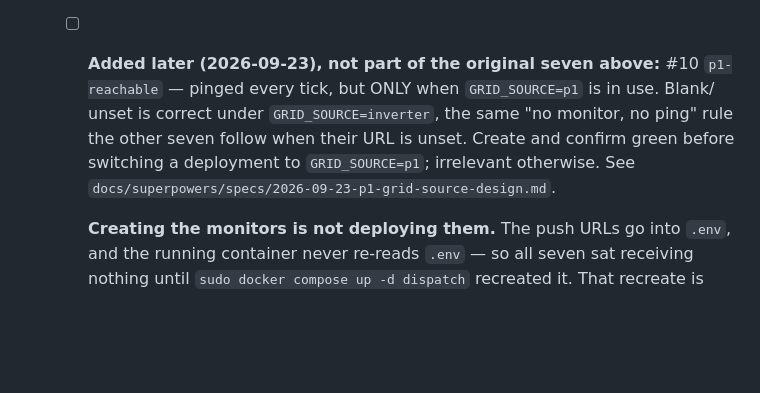
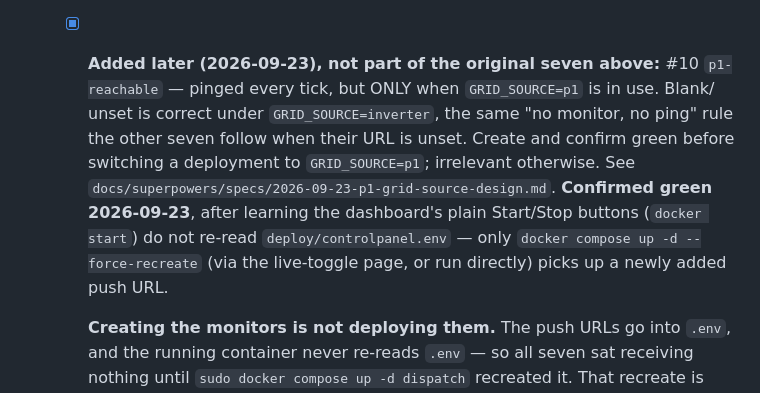
Before and after one commit to sandeepthukral/alphaess-collector, a Markdown page: DISPATCH-GOLIVE.md, the part around the change. Drawn GitHub-style; blank space fills up the shorter version.

Commit message:
Confirm p1-reachable Kuma monitor (#10) live on NAS
Creating the monitor isn't deploying it: the dashboard's plain Start/Stop
buttons run `docker start`, which doesn't re-read deploy/controlpanel.env --
only a real recreate (`docker compose up -d --force-recreate`) picks up a
newly added push URL. Confirmed green 2026-09-23 after a recreate.

Co-Authored-By: Claude Sonnet 5 <noreply@anthropic.com>
Claude-Session: https://claude.ai/code/session_01NU9nEcLpUMJ4qyDWWAb7Pz

```diff
--- a/DISPATCH-GOLIVE.md
+++ b/DISPATCH-GOLIVE.md
@@ -308,12 +308,15 @@ These are the ones that need a human and a NAS. **The app one is the real gate.*
         comparing them
   - [x] **Do NOT create a TCP port monitor on `192.168.68.151:502`.** It would steal the
         inverter's single Modbus connection from the dispatcher — §6.2. None was created
-  - [ ] **Added later (2026-09-23), not part of the original seven above:** #10
+  - [x] **Added later (2026-09-23), not part of the original seven above:** #10
         `p1-reachable` — pinged every tick, but ONLY when `GRID_SOURCE=p1` is in use. Blank/
         unset is correct under `GRID_SOURCE=inverter`, the same "no monitor, no ping" rule the
         other seven follow when their URL is unset. Create and confirm green before switching
         a deployment to `GRID_SOURCE=p1`; irrelevant otherwise. See
-        `docs/superpowers/specs/2026-09-23-p1-grid-source-design.md`.
+        `docs/superpowers/specs/2026-09-23-p1-grid-source-design.md`. **Confirmed green
+        2026-09-23**, after learning the dashboard's plain Start/Stop buttons (`docker start`)
+        do not re-read `deploy/controlpanel.env` — only `docker compose up -d --force-recreate`
+        (via the live-toggle page, or run directly) picks up a newly added push URL.
 
       **Creating the monitors is not deploying them.** The push URLs go into `.env`, and the
       running container never re-reads `.env` — so all seven sat receiving nothing until
```
